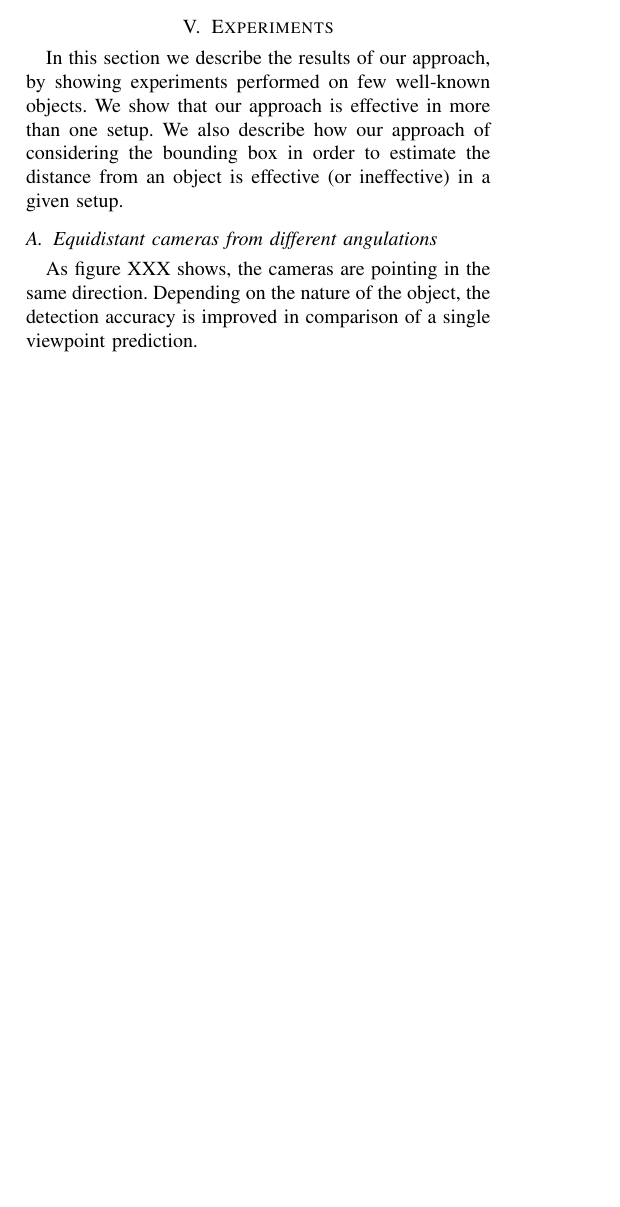
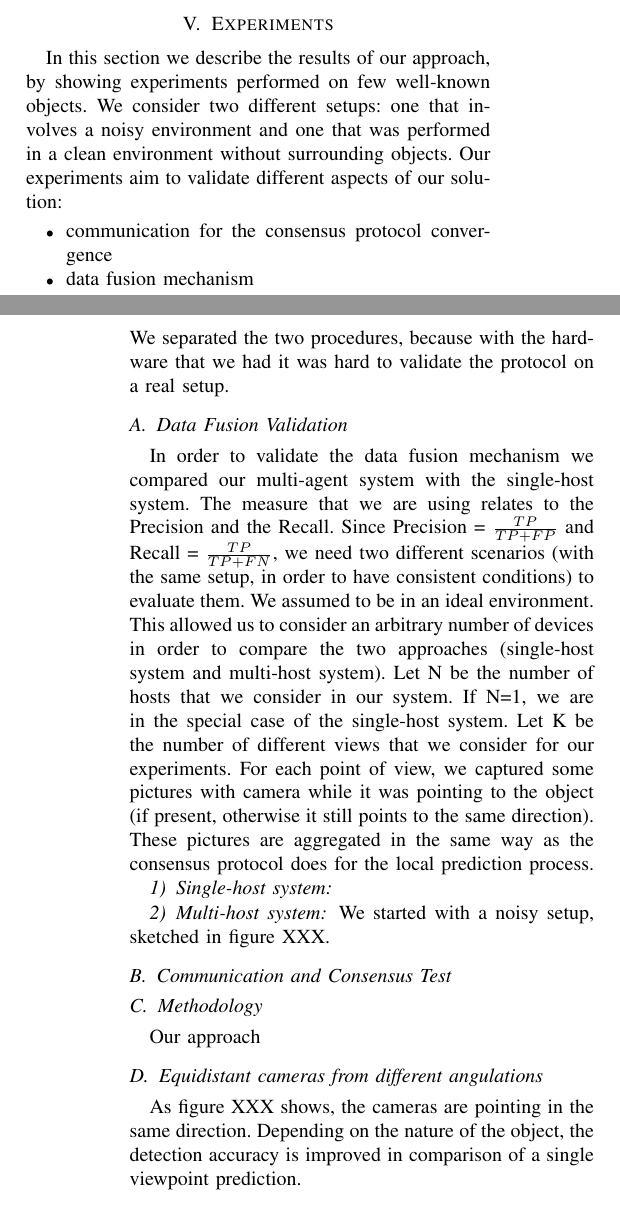
Before and after one commit to marcozov/semester_report, a LaTeX paper (report/Project1.tex): part of one column of page 5 of 8 before the commit and two parts of the columns of pages 5 and 6 of 9 after it, the two joined at a grey line, cut so that both start at the same text, the shorter picture padded with empty space. Compiled offline with pdfLaTeX.

Commit message:
writing experiments

```diff
--- a/report/Project1.tex
+++ b/report/Project1.tex
@@ -18,6 +18,7 @@
 \usepackage{siunitx}
 \usepackage{float}
 \restylefloat{table}
+\usepackage{mathtools}
 
 \begin{document}
 
@@ -150,7 +153,22 @@ There are different kinds of messages that the hosts of our system handle and pr
 \subsubsection{Leader Election}
 If we assume that all the nodes have good reachability with each other, it is not important who the leader is. Instead, it is important that the whole swarm does not rely always on the same node to be the leader, in order to avoid a single point of failure. For this reason, the leader is simply determined by the Round ID: each leader has a Node ID, and at round i, the leader is the node with Node ID = i \% N, where N is the number of hosts in our network.
 \section{Experiments}
-In this section we describe the results of our approach, by showing experiments performed on few well-known objects. We show that our approach is effective in more than one setup. We also describe how our approach of considering the bounding box in order to estimate the distance from an object is effective (or ineffective) in a given setup.
+In this section we describe the results of our approach, by showing experiments performed on few well-known objects. We consider two different setups: one that involves a noisy environment and one that was performed in a clean environment without surrounding objects.
+Our experiments aim to validate different aspects of our solution:
+\begin{itemize}
+\item communication for the consensus protocol convergence
+\item data fusion mechanism
+\end{itemize}
+We separated the two procedures, because with the hardware that we had it was hard to validate the protocol on a real setup.
+\subsection{Data Fusion Validation}
+In order to validate the data fusion mechanism we compared our multi-agent system with the single-host system. The measure that we are using relates to the Precision and the Recall. Since Precision = $\frac{TP}{TP+FP}$ and Recall = $\frac{TP}{TP+FN}$, we need two different scenarios (with the same setup, in order to have consistent conditions) to evaluate them.
+We assumed to be in an ideal environment. This allowed us to consider an arbitrary number of devices in order to compare the two approaches (single-host system and multi-host system). Let N be the number of hosts that we consider in our system. If N=1, we are in the special case of the single-host system. Let K be the number of different views that we consider for our experiments. For each point of view, we captured some pictures with camera while it was pointing to the object (if present, otherwise it still points to the same direction). These pictures are aggregated in the same way as the consensus protocol does for the local prediction process.
+\subsubsection{Single-host system}
+\subsubsection{Multi-host system}
+We started with a noisy setup, sketched in figure XXX.
+\subsection{Communication and Consensus Test}
+\subsection{Methodology}
+Our approach
 \subsection{Equidistant cameras from different angulations}
 As figure XXX shows, the cameras are pointing in the same direction. Depending on the nature of the object, the detection accuracy is improved in comparison of a single viewpoint prediction.
 \subsection{Not equidistant cameras from different angulations}
```
Also changed, not shown: report/Project1.tex (4 more changed lines).
